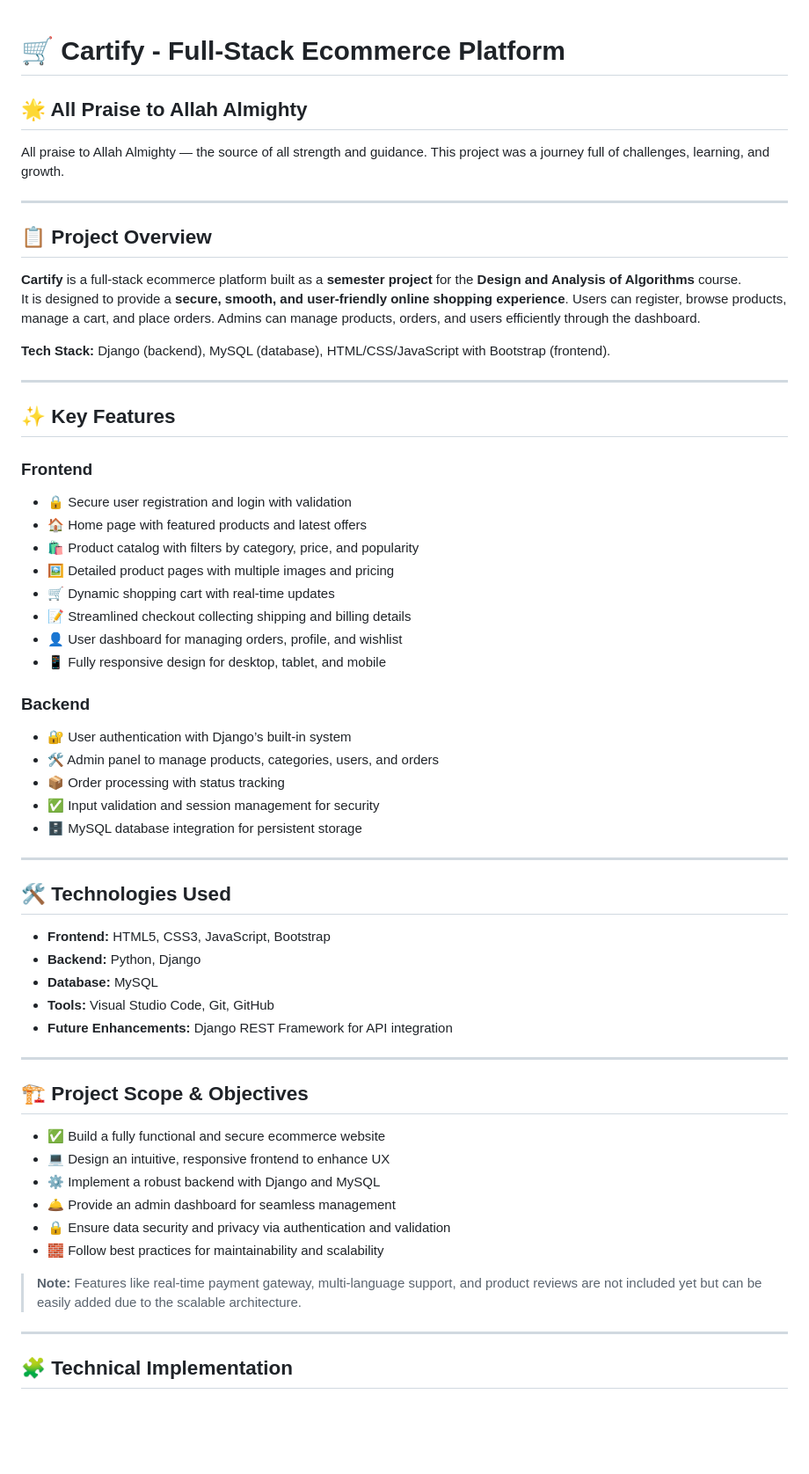
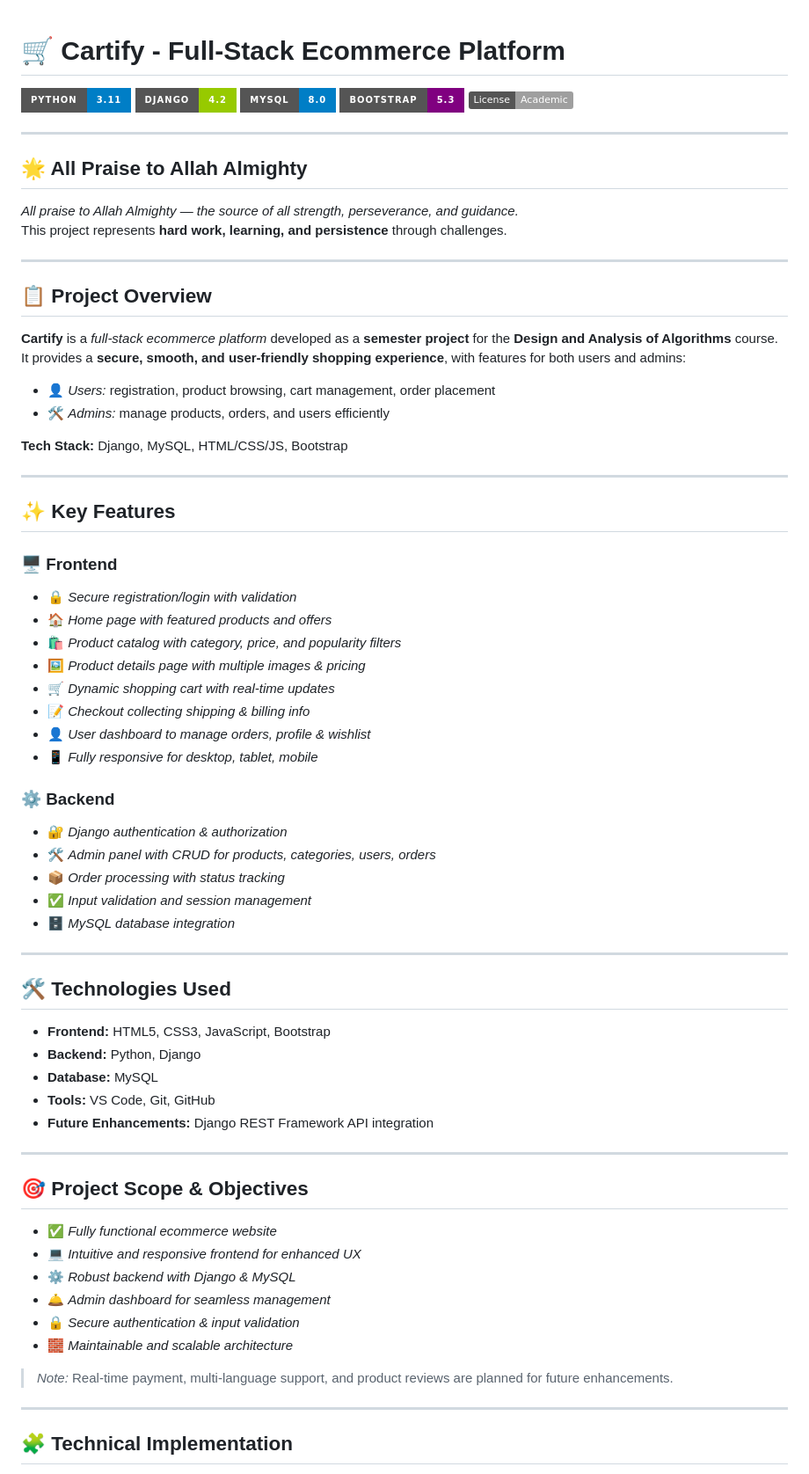
Before and after one commit to Sidra-009/E-COMMERCE-WEB-DJANGO-main, a Markdown page: README.md, the part around the change printed below. Shown: that part at 88% size. GitHub-like rendering; badges without logos; blank space fills up the shorter version.

```diff
--- a/README.md
+++ b/README.md
@@ -1,37 +1,49 @@
 # 🛒 Cartify - Full-Stack Ecommerce Platform
 
+[![Python](https://img.shields.io/badge/Python-3.11-blue?style=for-the-badge&logo=python)](https://www.python.org/)
+[![Django](https://img.shields.io/badge/Django-4.2-green?style=for-the-badge&logo=django)](https://www.djangoproject.com/)
+[![MySQL](https://img.shields.io/badge/MySQL-8.0-blue?style=for-the-badge&logo=mysql)](https://www.mysql.com/)
+[![Bootstrap](https://img.shields.io/badge/Bootstrap-5.3-purple?style=for-the-badge&logo=bootstrap)](https://getbootstrap.com/)
+[![License](https://img.shields.io/badge/License-Academic-lightgrey)](LICENSE)
+
+---
+
 ## 🌟 All Praise to Allah Almighty
-All praise to Allah Almighty — the source of all strength and guidance. This project was a journey full of challenges, learning, and growth.
+*All praise to Allah Almighty — the source of all strength, perseverance, and guidance.*
+This project represents **hard work, learning, and persistence** through challenges.
 
 ---
 
 ## 📋 Project Overview
 
-**Cartify** is a full-stack ecommerce platform built as a **semester project** for the **Design and Analysis of Algorithms** course.
-It is designed to provide a **secure, smooth, and user-friendly online shopping experience**. Users can register, browse products, manage a cart, and place orders. Admins can manage products, orders, and users efficiently through the dashboard.
+**Cartify** is a *full-stack ecommerce platform* developed as a **semester project** for the **Design and Analysis of Algorithms** course.
+It provides a **secure, smooth, and user-friendly shopping experience**, with features for both users and admins:
 
-**Tech Stack:** Django (backend), MySQL (database), HTML/CSS/JavaScript with Bootstrap (frontend).
+- 👤 *Users:* registration, product browsing, cart management, order placement
+- 🛠️ *Admins:* manage products, orders, and users efficiently
+
+**Tech Stack:** Django, MySQL, HTML/CSS/JS, Bootstrap
 
 ---
 
 ## ✨ Key Features
 
-### Frontend
-- 🔒 Secure user registration and login with validation
-- 🏠 Home page with featured products and latest offers
-- 🛍️ Product catalog with filters by category, price, and popularity
-- 🖼️ Detailed product pages with multiple images and pricing
-- 🛒 Dynamic shopping cart with real-time updates
-- 📝 Streamlined checkout collecting shipping and billing details
-- 👤 User dashboard for managing orders, profile, and wishlist
-- 📱 Fully responsive design for desktop, tablet, and mobile
+### 🖥️ Frontend
+- 🔒 *Secure registration/login with validation*
+- 🏠 *Home page with featured products and offers*
+- 🛍️ *Product catalog with category, price, and popularity filters*
+- 🖼️ *Product details page with multiple images & pricing*
+- 🛒 *Dynamic shopping cart with real-time updates*
+- 📝 *Checkout collecting shipping & billing info*
+- 👤 *User dashboard to manage orders, profile & wishlist*
+- 📱 *Fully responsive for desktop, tablet, mobile*
 
-### Backend
-- 🔐 User authentication with Django’s built-in system
-- 🛠️ Admin panel to manage products, categories, users, and orders
-- 📦 Order processing with status tracking
-- ✅ Input validation and session management for security
-- 🗄️ MySQL database integration for persistent storage
+### ⚙️ Backend
+- 🔐 *Django authentication & authorization*
+- 🛠️ *Admin panel with CRUD for products, categories, users, orders*
+- 📦 *Order processing with status tracking*
+- ✅ *Input validation and session management*
+- 🗄️ *MySQL database integration*
 
 ---
 
@@ -40,21 +52,21 @@ It is designed to provide a **secure, smooth, and user-friendly online shopping
 - **Frontend:** HTML5, CSS3, JavaScript, Bootstrap
 - **Backend:** Python, Django
 - **Database:** MySQL
-- **Tools:** Visual Studio Code, Git, GitHub
-- **Future Enhancements:** Django REST Framework for API integration
+- **Tools:** VS Code, Git, GitHub
+- **Future Enhancements:** Django REST Framework API integration
 
 ---
 
-## 🏗️ Project Scope & Objectives
+## 🎯 Project Scope & Objectives
 
-- ✅ Build a fully functional and secure ecommerce website
-- 💻 Design an intuitive, responsive frontend to enhance UX
-- ⚙️ Implement a robust backend with Django and MySQL
-- 🛎️ Provide an admin dashboard for seamless management
-- 🔒 Ensure data security and privacy via authentication and validation
-- 🧱 Follow best practices for maintainability and scalability
+- ✅ *Fully functional ecommerce website*
+- 💻 *Intuitive and responsive frontend for enhanced UX*
+- ⚙️ *Robust backend with Django & MySQL*
+- 🛎️ *Admin dashboard for seamless management*
+- 🔒 *Secure authentication & input validation*
+- 🧱 *Maintainable and scalable architecture*
 
-> **Note:** Features like real-time payment gateway, multi-language support, and product reviews are not included yet but can be easily added due to the scalable architecture.
+> *Note:* Real-time payment, multi-language support, and product reviews are planned for future enhancements.
 
 ---
 
```
Also changed, not shown: other parts of README.md (+47 -73 lines).
